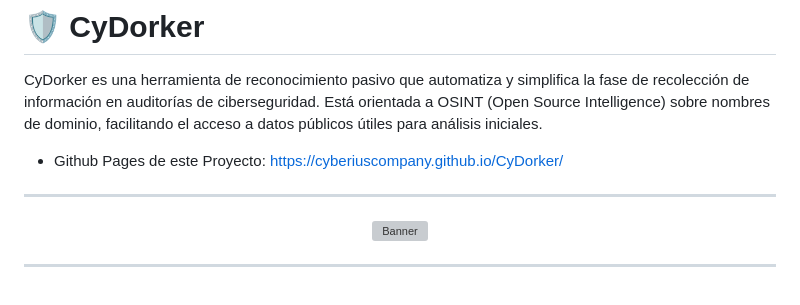
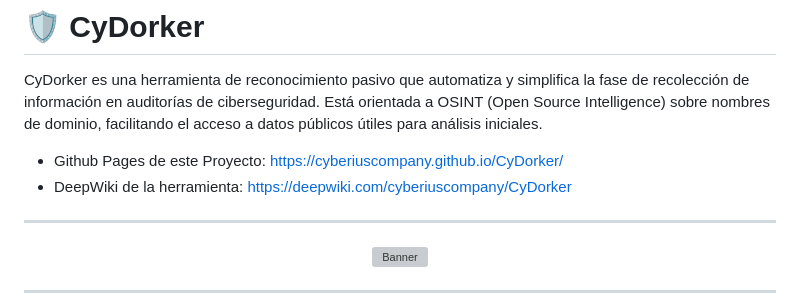
Before and after one commit to cyberiuscompany/CyDorker, a Markdown page: README.md, the part around the change. Rendered like a GitHub page; grey boxes are pictures that could not be loaded.

```diff
--- a/README.md
+++ b/README.md
@@ -3,6 +3,7 @@
 CyDorker es una herramienta de reconocimiento pasivo que automatiza y simplifica la fase de recolección de información en auditorías de ciberseguridad. Está orientada a OSINT (Open Source Intelligence) sobre nombres de dominio, facilitando el acceso a datos públicos útiles para análisis iniciales.
 
 - Github Pages de este Proyecto: https://cyberiuscompany.github.io/CyDorker/
+- DeepWiki de la herramienta: https://deepwiki.com/cyberiuscompany/CyDorker
 
 ---
 
```
